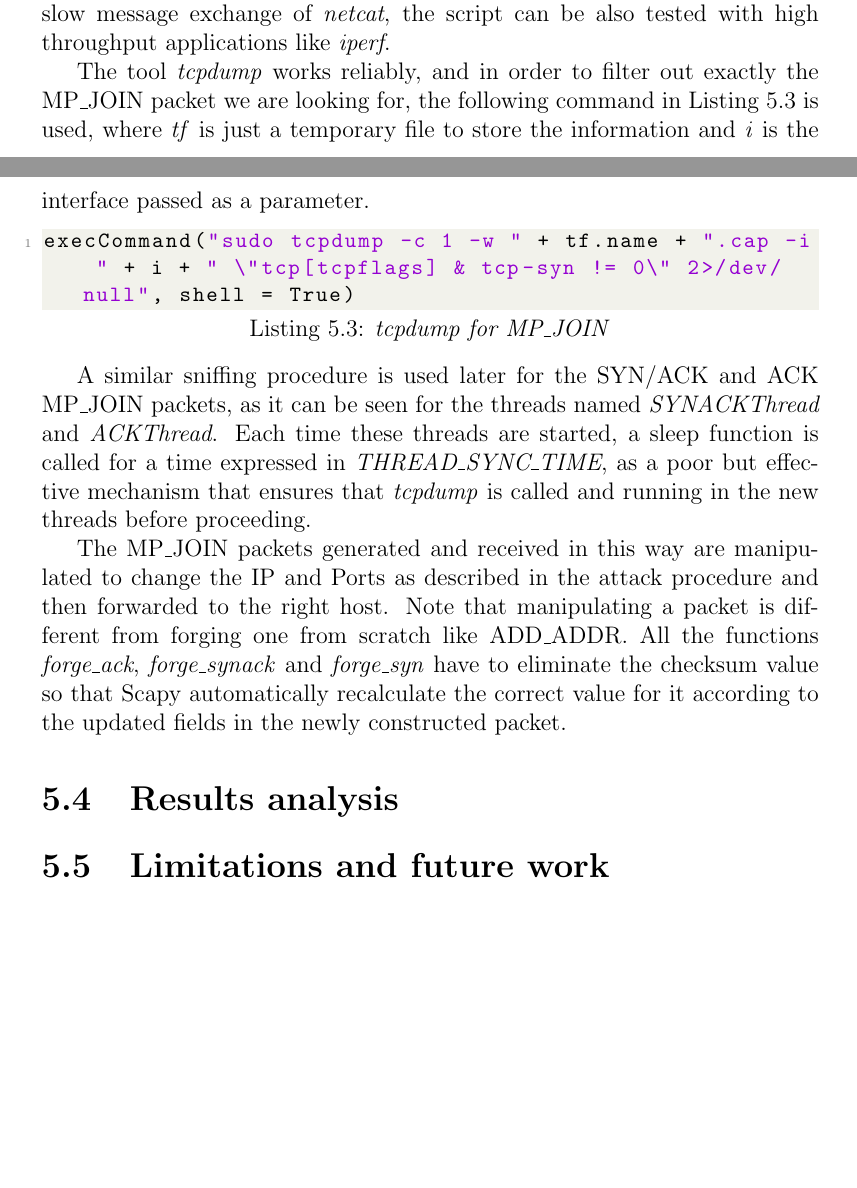
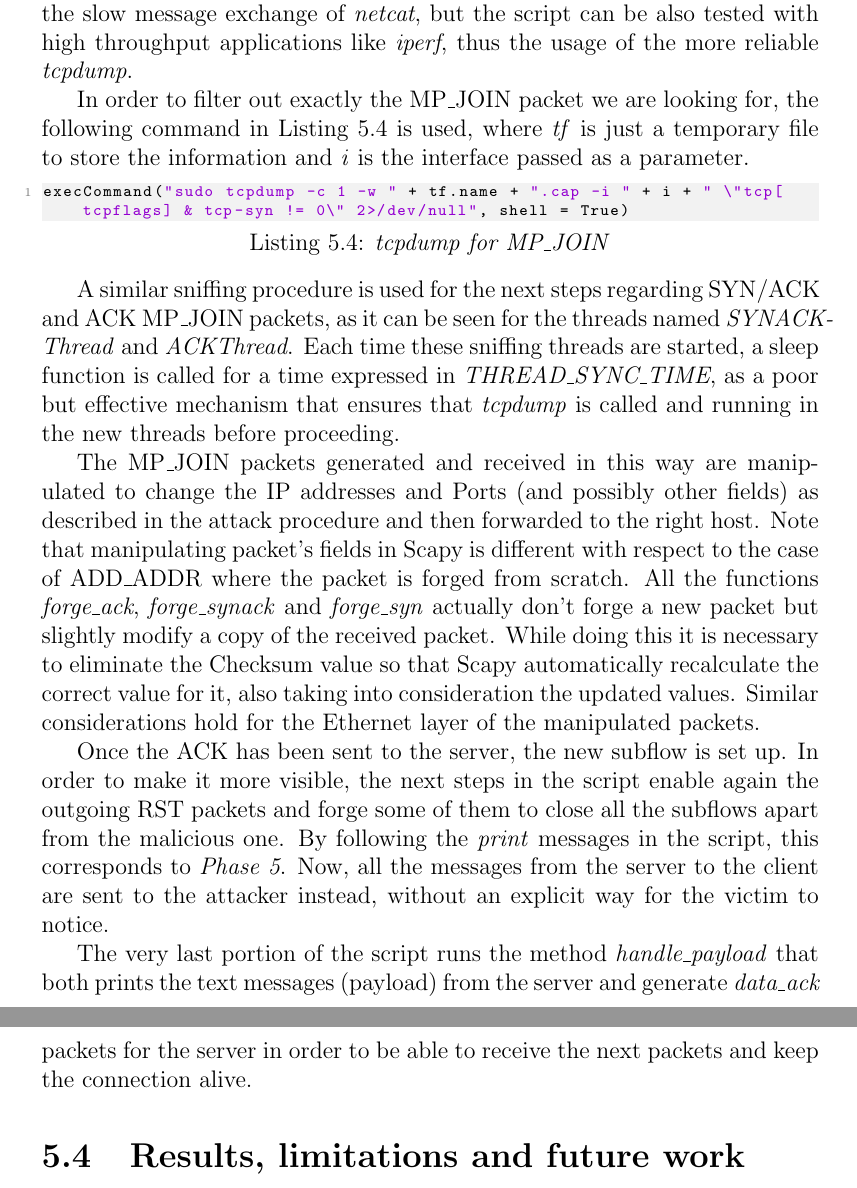
Before and after one commit to fabriziodemaria/MPTCP_Thesis, a LaTeX thesis (main.tex, which reads chapters/5_addaddrattack.tex): two parts of pages 13 and 14 of 16 before the commit and two parts of pages 14 and 15 of 17 after it, joined at a grey line, cut so that both start at the same text, the shorter picture padded with empty space. Compiled offline with pdfLaTeX.

Commit message:
Update Chapter 5

```diff
--- a/chapters/5_addaddrattack.tex
+++ b/chapters/5_addaddrattack.tex
@@ -65,6 +63,6 @@ execCommand("sudo iptables -I OUTPUT -p tcp --tcp-flags ALL RST,ACK -j DROP", sh
 execCommand("sudo iptables -I OUTPUT -p tcp --tcp-flags ALL RST -j DROP", shell = True)
 \end{lstlisting}
 
-The first constructive step of the whole procedure consists in forging of the ADD\_ADDR packet using the method \textit{forge\_addaddr}. Here comes the first consideration about the script design: once the ADD\_ADDR is sent to the victim client, the tool has to be already listening for the MP\_JOIN sent back as a response; in order to make sure this happens, multithreading is used to start looking for the MP\_JOIN packet even before ADD\_ADDR is sent, with the thread named \textit{SYNThread}. \textit{SYNThread} just calls the method \textit{get\_MPTCP\_syn} in the module \textit{sniff\_script.py}, that uses \textit{tcpdump} with a specific filter option. In fact the Scapy \textit{sniff} functionality proves to be unreliable in case of a high flow of packets to be processed and often skips some when the buffers reach their limits. Despite this wouldn't be a problem with the slow message exchange of \textit{netcat}, the script can be also tested with high throughput applications like \textit{iperf}.
+The Scapy built-in \textit{sniff} function allows to retrieve packets from a specific interface, according to a custom filter function \textit{filter\_source} that inspects the source address. In this way we can retrieve the IP addresses, Ports, SEQ and ACK numbers of the ongoing connection between client and server.
+The first constructive step of the whole procedure consists in forging of the ADD\_ADDR packet using the method \textit{forge\_addaddr} (Listing \ref{forgeaddaddrfunction}).
 
-The tool \textit{tcpdump} works reliably, and in order to filter out exactly the MP\_JOIN packet we are looking for, the following command in Listing \ref{tcpdump} is used, where \textit{tf} is just a temporary file to store the information and \textit{i} is the interface passed as a parameter.
@@ -71,11 +75,18 @@ The tool \textit{tcpdump} works reliably, and in order to filter out exactly the
+Here comes the first consideration about the script design: once the ADD\_ADDR is sent to the victim client, the tool has to be already listening for the MP\_JOIN sent back as a response; in order to make sure this happens, multithreading is used to start looking for the MP\_JOIN packet even before ADD\_ADDR is sent, with the thread named \textit{SYNThread}. \textit{SYNThread} just calls the method \textit{get\_MPTCP\_syn} in the module \textit{sniff\_script.py}, that uses \textit{tcpdump} with a specific filter option. In fact the Scapy \textit{sniff} functionality proves to be unreliable in case of a high flow of packets to be processed and often skips some when the buffers reach their limits. Even if this is fine in other parts of the script, when we need any packet just to inspect ACK and SEQ numbers, we cannot afford to miss the single MP\_JOIN+SYN packet sent by the client upon ADD\_ADDR reception. This problem is also reported in the official Scapy website under the section \say{Known bugs}: \textit{May miss packets under heavy load}.
+Note that this wouldn't be a problem with the slow message exchange of \textit{netcat}, but the script can be also tested with high throughput applications like \textit{iperf}, thus the usage of the more reliable \textit{tcpdump}.
+
+In order to filter out exactly the MP\_JOIN packet we are looking for, the following command in Listing \ref{tcpdump} is used, where \textit{tf} is just a temporary file to store the information and \textit{i} is the interface passed as a parameter.
 
 \begin{lstlisting}[language=python, caption=\textit{tcpdump for MP\_JOIN}, label=tcpdump]
 execCommand("sudo tcpdump -c 1 -w " + tf.name + ".cap -i " + i + " \"tcp[tcpflags] & tcp-syn != 0\" 2>/dev/null", shell = True)
 \end{lstlisting}
 
-A similar sniffing procedure is used later for the SYN/ACK and ACK MP\_JOIN packets, as it can be seen for the threads named \textit{SYNACKThread} and \textit{ACKThread}. Each time these threads are started, a sleep function is called for a time expressed in \textit{THREAD\_SYNC\_TIME}, as a poor but effective mechanism that ensures that \textit{tcpdump} is called and running in the new threads before proceeding.
+A similar sniffing procedure is used for the next steps regarding SYN/ACK and ACK MP\_JOIN packets, as it can be seen for the threads named \textit{SYNACKThread} and \textit{ACKThread}. Each time these sniffing threads are started, a sleep function is called for a time expressed in \textit{THREAD\_SYNC\_TIME}, as a poor but effective mechanism that ensures that \textit{tcpdump} is called and running in the new threads before proceeding.
 
-The MP\_JOIN packets generated and received in this way are manipulated to change the IP and Ports as described in the attack procedure and then forwarded to the right host. Note that manipulating a packet is different from forging one from scratch like ADD\_ADDR. All the functions \textit{forge\_ack}, \textit{forge\_synack} and \textit{forge\_syn} have to eliminate the checksum value so that Scapy automatically recalculate the correct value for it according to the updated fields in the newly constructed packet.
+The MP\_JOIN packets generated and received in this way are manipulated to change the IP addresses and Ports (and possibly other fields) as described in the attack procedure and then forwarded to the right host. Note that manipulating packet's fields in Scapy is different with respect to the case of ADD\_ADDR where the packet is forged from scratch. All the functions \textit{forge\_ack}, \textit{forge\_synack} and \textit{forge\_syn} actually don't forge a new packet but slightly modify a copy of the received packet. While doing this it is necessary to eliminate the Checksum value so that Scapy automatically recalculate the correct value for it, also taking into consideration the updated values. Similar considerations hold for the Ethernet layer of the manipulated packets.
 
-\section{Results analysis}
-\section{Limitations and future work} \label{limitationsandfuturework}
+Once the ACK has been sent to the server, the new subflow is set up. In order to make it more visible, the next steps in the script enable again the outgoing RST packets and forge some of them to close all the subflows apart from the malicious one. By following the \textit{print} messages in the script, this corresponds to \textit{Phase 5}. Now, all the messages from the server to the client are sent to the attacker instead, without an explicit way for the victim to notice.
+
+The very last portion of the script runs the method \textit{handle\_payload} that both prints the text messages (payload) from the server and generate \textit{data\_ack} packets for the server in order to be able to receive the next packets and keep the connection alive.
+
+\section{Results, limitations and future work} \label{limitationsandfuturework}
--- a/main.tex
+++ b/main.tex
@@ -4,14 +4,15 @@
 \graphicspath{ {images/} }
 \usepackage{listings}
 \usepackage{color}
+\usepackage{dirtytalk}
 
 %New colors defined below
 \definecolor{codegreen}{rgb}{0,0.6,0}
 \definecolor{codegray}{rgb}{0.5,0.5,0.5}
 \definecolor{codepurple}{rgb}{0.58,0,0.82}
-\definecolor{backcolour}{rgb}{0.95,0.95,0.92}
+\definecolor{backcolour}{rgb}{0.95,0.95,0.95}
 
-\lstset{basicstyle=\ttfamily\small,
+\lstset{basicstyle=\ttfamily\scriptsize,
   backgroundcolor=\color{backcolour},
   keywordstyle=\color{codepurple},
   numberstyle=\tiny\color{codegray},
```
Also changed, not shown: chapters/5_addaddrattack.tex (16 more changed lines).
